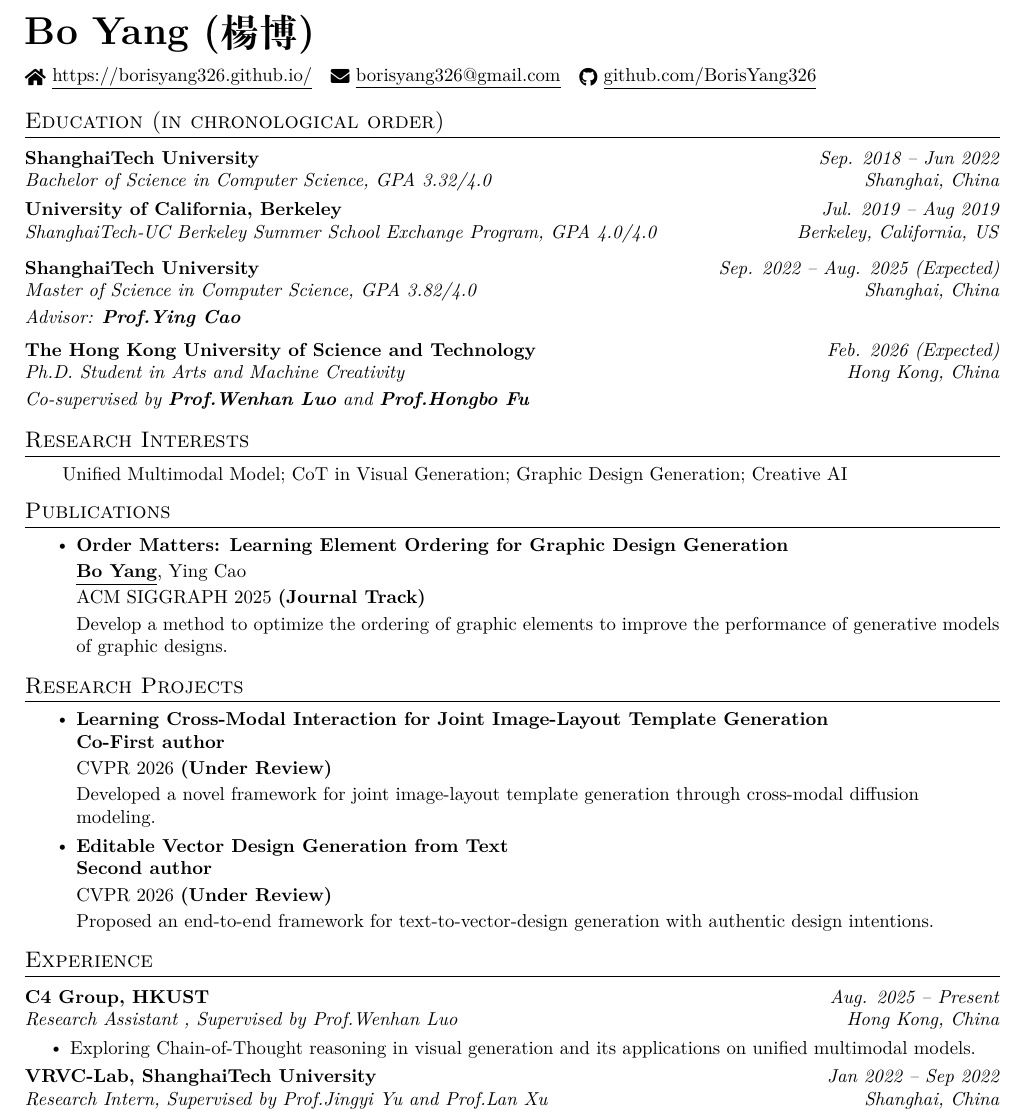
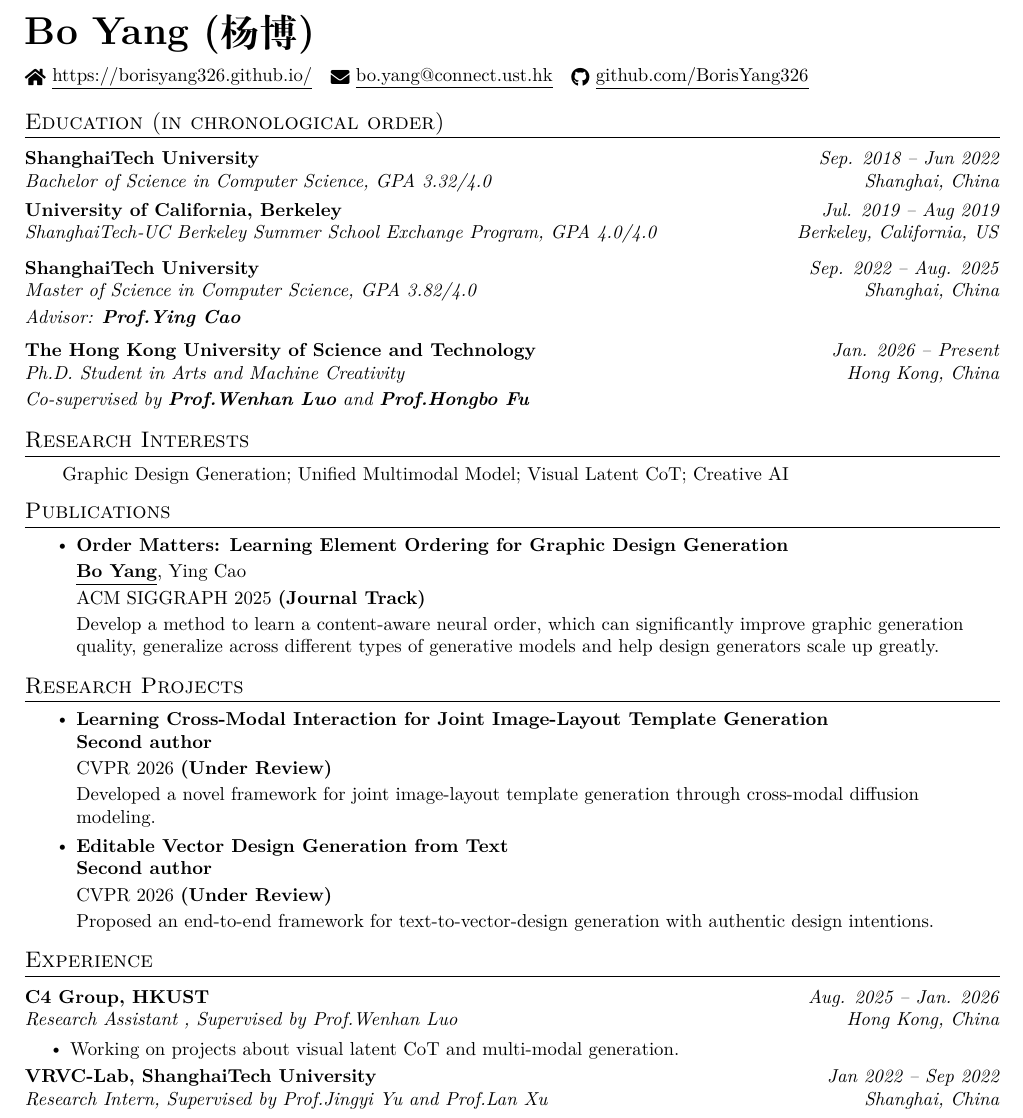
Before and after one commit to BorisYang326/borisyang326.github.io, a LaTeX CV (resume/raw/BoYang_CV_26Fall.tex): part of the page, cut so that both start at the same text. Compiled offline with XeLaTeX.

Commit message:
update cv.

```diff
--- a/resume/raw/BoYang_CV_26Fall.tex
+++ b/resume/raw/BoYang_CV_26Fall.tex
@@ -137,11 +137,12 @@
 % \end{tabular*}
 
 % \begin{center}
-{\huge \textbf{Bo Yang (楊博)}} \\ \vspace{6pt}
+{\huge \textbf{Bo Yang (杨博)}} \\ \vspace{6pt}
 \small
 \href{https://borisyang326.github.io/}{\raisebox{-0.2\height}\faHome\  \underline{https://borisyang326.github.io/}} ~
 % \raisebox{-0.1\height}\faPhone\ (+86) 186-2115-3201 ~
-\href{mailto:borisyang326@gmail.com}{\raisebox{-0.2\height}\faEnvelope\  \underline{borisyang326@gmail.com}} ~
+% \href{mailto:borisyang326@gmail.com}{\raisebox{-0.2\height}\faEnvelope\  \underline{borisyang326@gmail.com}} ~
+\href{mailto:bo.yang@connect.ust.hk}{\raisebox{-0.2\height}\faEnvelope\  \underline{bo.yang@connect.ust.hk}} ~
 \href{https://github.com/BorisYang326}{\raisebox{-0.2\height}\faGithub\ \underline{github.com/BorisYang326}}
 \vspace{-2pt}
 % \end{center}
@@ -158,12 +159,12 @@
       {ShanghaiTech‑UC Berkeley Summer School Exchange Program, GPA 4.0/4.0}{Berkeley, California, US}
 
     \resumeSubheading
-      {ShanghaiTech University}{Sep. 2022 -- Aug. 2025 (Expected)}
+      {ShanghaiTech University}{Sep. 2022 -- Aug. 2025}
       {Master of Science in Computer Science, GPA 3.82/4.0}{Shanghai, China}
       \item \small{\textit{Advisor: \textbf{\href{https://www.ying-cao.com/}{Prof.Ying Cao}}}}
 
     \resumeSubheading
-      {The Hong Kong University of Science and Technology}{Feb. 2026 (Expected)}
+      {The Hong Kong University of Science and Technology}{Jan. 2026 -- Present}
       {Ph.D. Student in Arts and Machine Creativity}{Hong Kong, China}
       \item \small{\textit{Co-supervised by \textbf{\href{https://whluo.github.io/}{Prof.Wenhan Luo}} and \textbf{\href{https://hongbofu.people.ust.hk/}{Prof.Hongbo Fu}}}}
 
@@ -173,7 +174,7 @@
 %------RESEARCH INTERESTS-------
 \section{Research Interests}
     %\resumeSubHeadingListStart
-    \qquad Unified Multimodal Model; CoT in Visual Generation; Graphic Design Generation; Creative AI
+    \qquad  Graphic Design Generation; Unified Multimodal Model; Visual Latent CoT; Creative AI
     %\resumeSubHeadingListEnd
     \vspace{-6pt}
 
@@ -188,8 +189,7 @@
       \vspace{2pt}
       ACM SIGGRAPH 2025 \textbf{(Journal Track)} \\
       \vspace{2pt}
-      Develop a method to optimize the ordering of graphic elements to improve the performance of generative models of graphic designs.
-
+      Develop a method to learn a content-aware neural order, which can significantly improve graphic generation quality, generalize across different types of generative models and help design generators scale up greatly.
       }
     \resumeItemListEnd
 \vspace{-6pt}
@@ -199,7 +199,7 @@
     \resumeItemListStart
 
     \resumeItem{\textbf{Learning Cross-Modal Interaction for Joint Image-Layout Template Generation} \\
-    \textbf{Co-First author} \\
+    \textbf{Second author} \\
     \vspace{2pt}
     CVPR 2026 \textbf{(Under Review)} \\
     \vspace{2pt}
@@ -228,10 +228,10 @@
 \section{Experience}
   \resumeSubHeadingListStart
     \resumeSubheading
-      {\href{https://c4g-hkust.github.io/}{C4 Group}, HKUST}{Aug. 2025 -- Present}
+      {\href{https://c4g-hkust.github.io/}{C4 Group}, HKUST}{Aug. 2025 -- Jan. 2026}
       {Research Assistant , Supervised by \href{https://whluo.github.io/}{Prof.Wenhan Luo}}{Hong Kong, China}
       \resumeItemListStart
-        \resumeItem{Exploring Chain-of-Thought reasoning in visual generation and its applications on unified multimodal models.}
+        \resumeItem{Working on projects about visual latent CoT and multi-modal generation.}
       \resumeItemListEnd
 
     \resumeSubheading
```
Also changed, not shown: resume/raw/BoYang_CV_26Fall.pdf (added), 1 other file.
